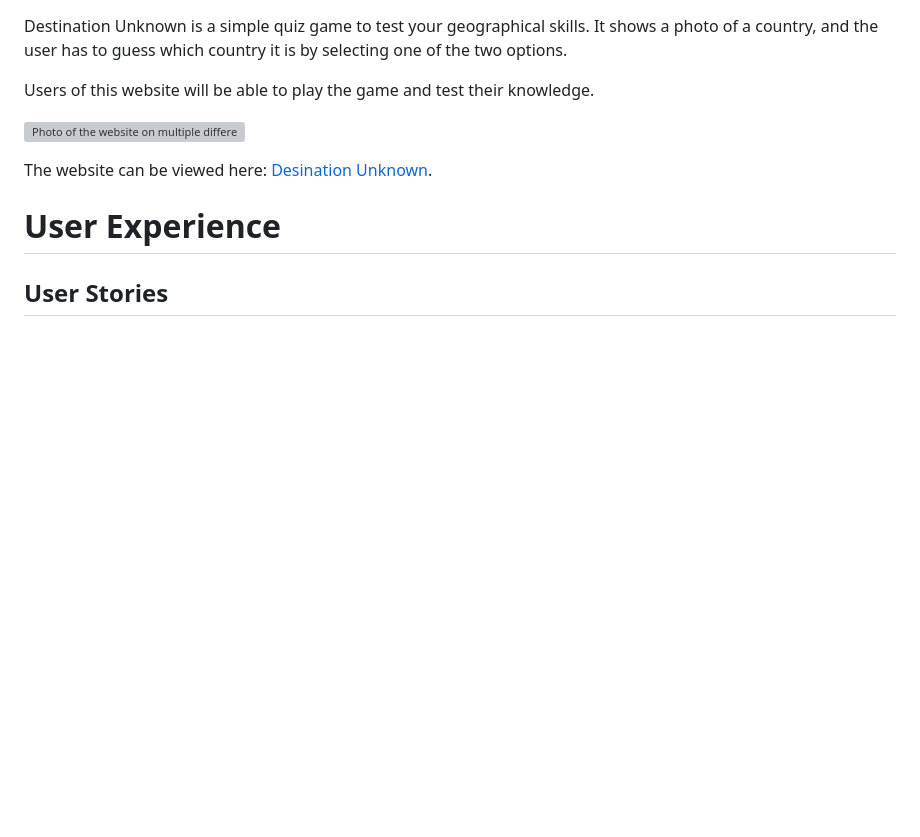
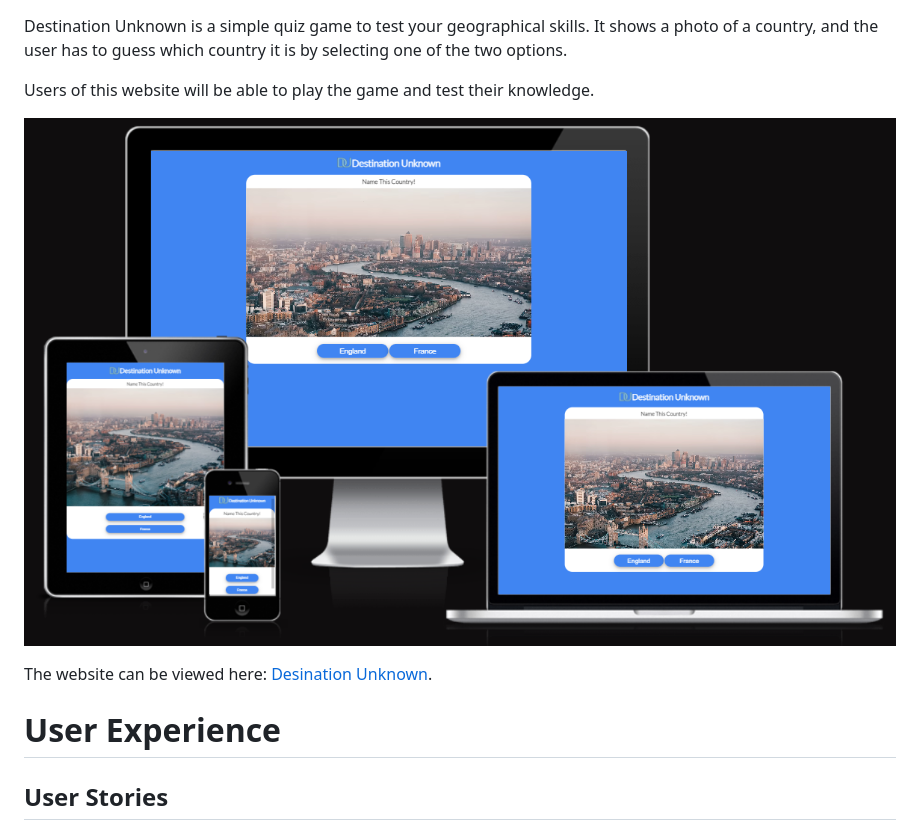
Before and after one commit to rinalds98/destination-unknown, a Markdown page: README.md, the part around the change. Drawn GitHub-style; pictures changed too: assets/images/amiresponsive.png (added); blank space fills up the shorter version; grey boxes are pictures that could not be loaded.

```diff
--- a/README.md
+++ b/README.md
@@ -11,7 +11,7 @@ and the user has to guess which country it is by selecting one of the two option
 Users of this website will be able to play the game and test their knowledge.
 
 
-![Photo of the website on multiple different screens](#)
+![Photo of the website on multiple different screens](assets/images/amiresponsive.png)
 
 The website can be viewed here: [Desination Unknown](https://rinalds98.github.io/destination-unknown/ "Destination Unknown").
 
```
